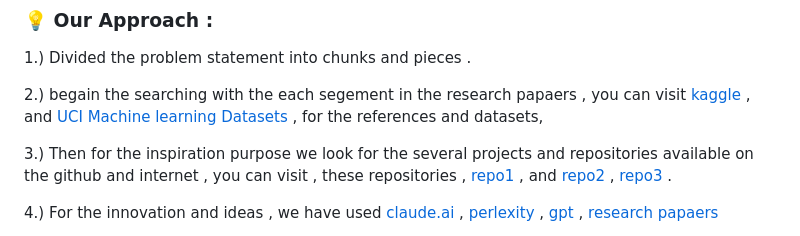
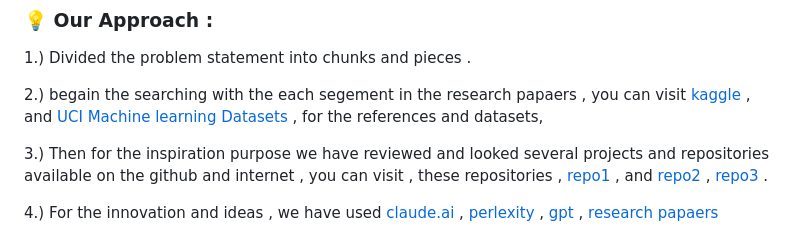
Before and after one commit to Blacksujit/ArogyaKrishi, a Markdown page: README.md, the part around the change. Rendered like a GitHub page.

```diff
--- a/README.md
+++ b/README.md
@@ -42,7 +42,7 @@ Theme - Agri&amp;tech Background: Crop diseases can devastate yields leading to
 
 2.) begain the searching with the each segement in the research papaers , you can visit [kaggle](https://www.kaggle.com/datasets/vipoooool/new-plant-diseases-dataset) , and [UCI Machine learning Datasets](https://archive.ics.uci.edu/dataset/486/rice+leaf+diseases) , for the references and datasets,
 
-3.) Then for the inspiration purpose we look for the several projects and repositories  available on the github and internet , you can visit , these repositories , [repo1](https://github.com/Blacksujit/Crop-Disease-Detection) , and
+3.) Then for the inspiration purpose we have reviewed and looked several projects and repositories  available on the github and internet , you can visit , these repositories , [repo1](https://github.com/Blacksujit/Crop-Disease-Detection) , and
  [repo2](https://github.com/Blacksujit/Green-Points) , [repo3
 ](https://github.com/Blacksujit/Harvestify).
 
```
